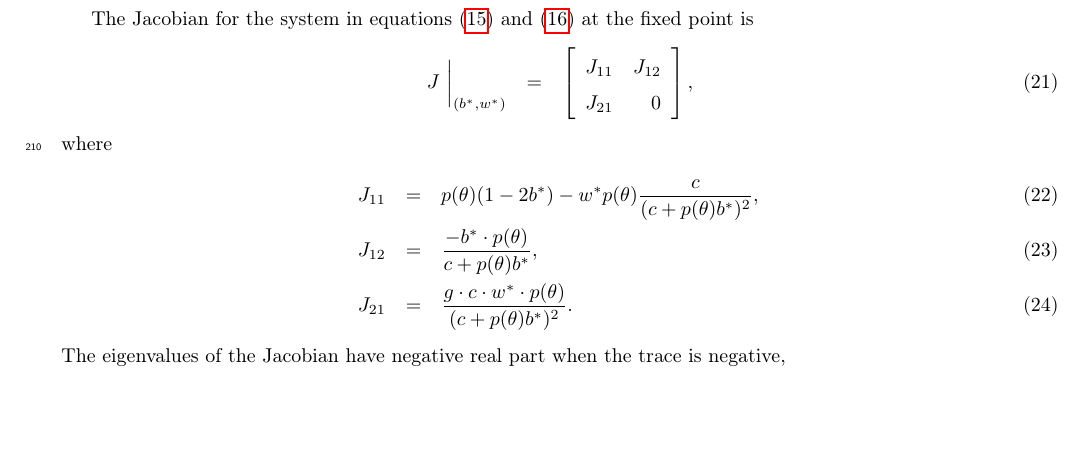
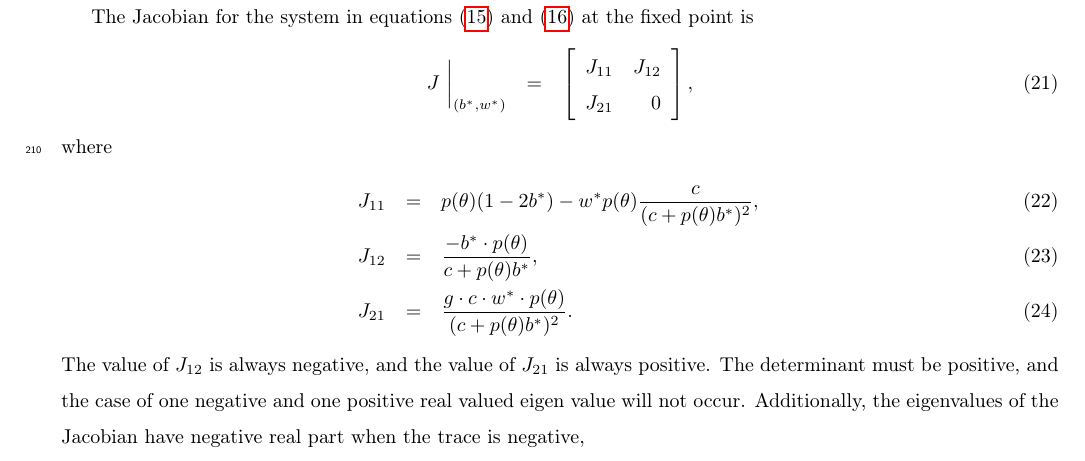
Before and after one commit to KellyBlack/BehaviouralPhenotype, a LaTeX paper (doc/behaviouralPhenotype/behaviouralPhenotype.tex): part of page 8 of 24, cut so that both start at the same text, the shorter picture padded with empty space. Compiled offline with pdfLaTeX.

Commit message:
Added note that the eigen values cannot be a saddle point

```diff
--- a/doc/behaviouralPhenotype/behaviouralPhenotype.tex
+++ b/doc/behaviouralPhenotype/behaviouralPhenotype.tex
@@ -628,7 +628,8 @@ where
   J_{12} & = & \frac{-b^*\cdot p(\theta)}{c+p(\theta)b^*}, \\
   J_{21} & = & \frac{g\cdot c \cdot w^* \cdot p(\theta)}{(c+p(\theta)b^*)^2}.
 \end{eqnarray}
-The eigenvalues of the Jacobian have negative real part when the
+The value of $J_{12}$ is always negative, and the value of $J_{21}$ is always positive. The determinant must be positive, and the case of one negative and one positive real valued eigen value will not occur.
+Additionally, the eigenvalues of the Jacobian have negative real part when the
 trace is negative,
 \begin{eqnarray}
   p(\theta)(1-2b^*) - w^* p(\theta)\frac{c}{(c+p(\theta)b^*)^2} & < & 0.
```
